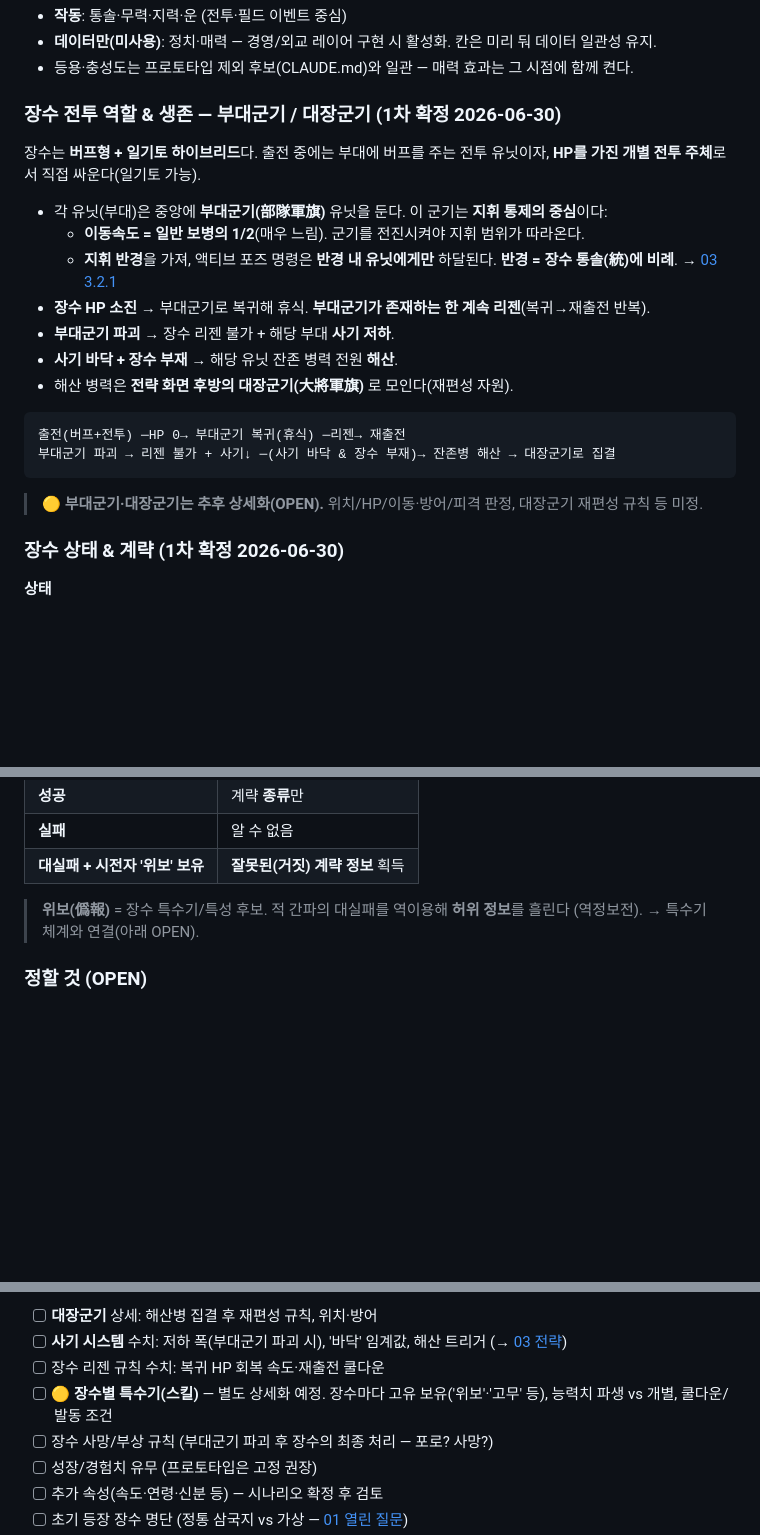
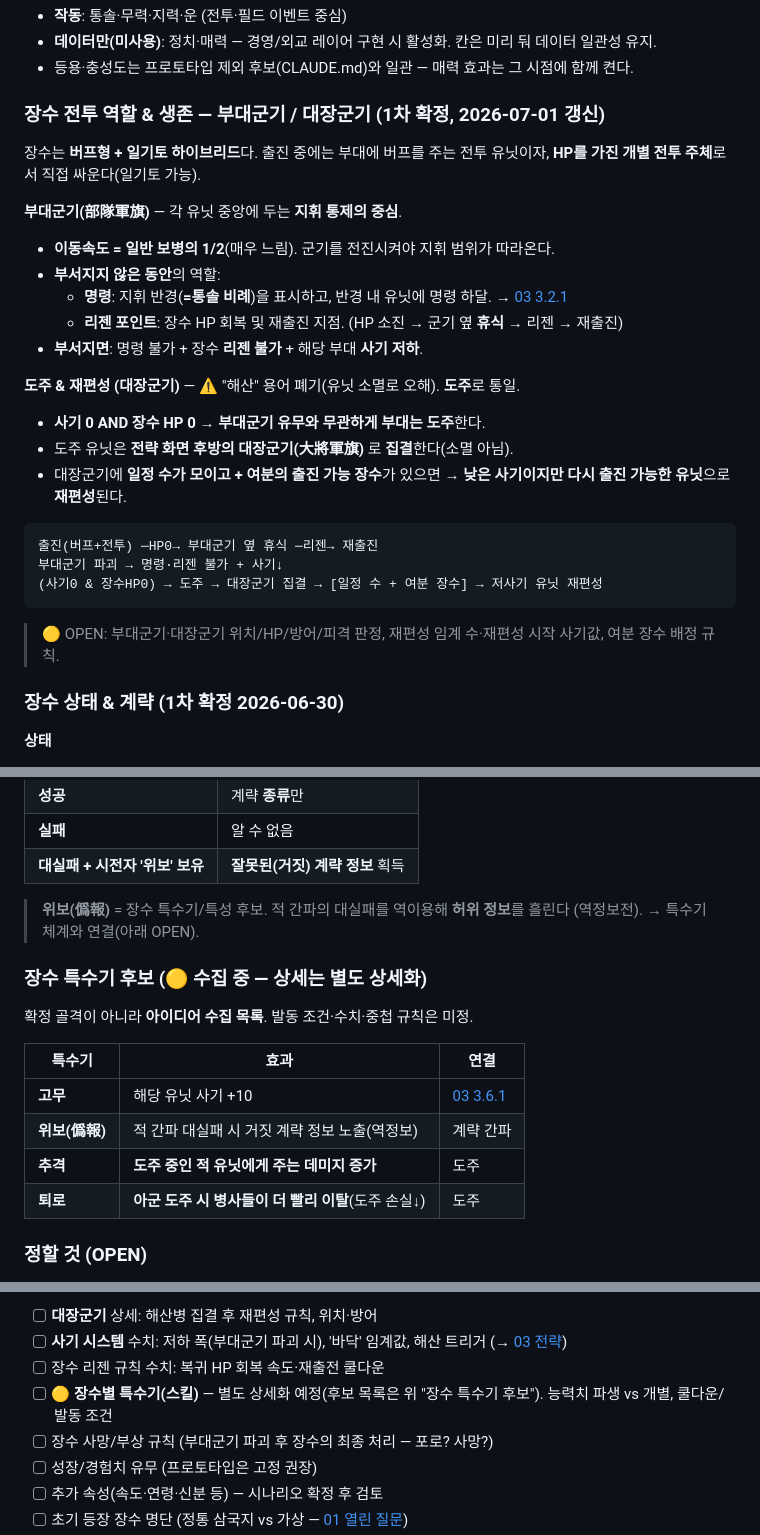
Before and after one commit to goalgle/santoku, a Markdown page: doc/07-entities-data.md, 3 parts joined by grey strips. Drawn GitHub-style; blank space fills up the shorter version.

Commit message:
docs: 부대군기 역할 명확화 + 도주/재편성 통일, 특수기 후보 목록
- 07: 부대군기 3역할(명령/리젠/파괴 시 사기), '해산' 폐기 →
  도주→대장군기 집결→저사기 재편성으로 통일
- 07: 장수 특수기 후보 목록 신설(고무·위보·추격·퇴로)
- 03: 3.6.1 도주 규칙에 재편성·추격·퇴로 연결, 정합성 OPEN 해소
- CLAUDE.md: 도주/재편성 확정 반영, 정합성 OPEN 제거

Co-Authored-By: Claude Opus 4.8 <noreply@anthropic.com>

````diff
--- a/doc/07-entities-data.md
+++ b/doc/07-entities-data.md
@@ -44,25 +44,31 @@
 - **데이터만(미사용)**: 정치·매력 — 경영/외교 레이어 구현 시 활성화. 칸은 미리 둬 데이터 일관성 유지.
 - 등용·충성도는 프로토타입 제외 후보(CLAUDE.md)와 일관 — 매력 효과는 그 시점에 함께 켠다.
 
-### 장수 전투 역할 & 생존 — 부대군기 / 대장군기 (1차 확정 2026-06-30)
+### 장수 전투 역할 & 생존 — 부대군기 / 대장군기 (1차 확정, 2026-07-01 갱신)
 
-장수는 **버프형 + 일기토 하이브리드**다. 출전 중에는 부대에 버프를 주는 전투 유닛이자,
+장수는 **버프형 + 일기토 하이브리드**다. 출진 중에는 부대에 버프를 주는 전투 유닛이자,
 **HP를 가진 개별 전투 주체**로서 직접 싸운다(일기토 가능).
 
-- 각 유닛(부대)은 중앙에 **부대군기(部隊軍旗)** 유닛을 둔다. 이 군기는 **지휘 통제의 중심**이다:
-  - **이동속도 = 일반 보병의 1/2**(매우 느림). 군기를 전진시켜야 지휘 범위가 따라온다.
-  - **지휘 반경**을 가져, 액티브 포즈 명령은 **반경 내 유닛에게만** 하달된다. **반경 = 장수 통솔(統)에 비례**. → [03 3.2.1](./03-strategy-layer.md)
-- **장수 HP 소진** → 부대군기로 복귀해 휴식. **부대군기가 존재하는 한 계속 리젠**(복귀→재출전 반복).
-- **부대군기 파괴** → 장수 리젠 불가 + 해당 부대 **사기 저하**.
-- **사기 바닥 + 장수 부재** → 해당 유닛 잔존 병력 전원 **해산**.
-- 해산 병력은 **전략 화면 후방의 대장군기(大將軍旗)** 로 모인다(재편성 자원).
+**부대군기(部隊軍旗)** — 각 유닛 중앙에 두는 **지휘 통제의 중심**.
+- **이동속도 = 일반 보병의 1/2**(매우 느림). 군기를 전진시켜야 지휘 범위가 따라온다.
+- **부서지지 않은 동안**의 역할:
+  - **명령**: 지휘 반경(**=통솔 비례**)을 표시하고, 반경 내 유닛에 명령 하달. → [03 3.2.1](./03-strategy-layer.md)
+  - **리젠 포인트**: 장수 HP 회복 및 재출진 지점. (HP 소진 → 군기 옆 **휴식** → 리젠 → 재출진)
+- **부서지면**: 명령 불가 + 장수 **리젠 불가** + 해당 부대 **사기 저하**.
+
+**도주 & 재편성 (대장군기)** — ⚠️ "해산" 용어 폐기(유닛 소멸로 오해). **도주**로 통일.
+- **사기 0 AND 장수 HP 0** → **부대군기 유무와 무관하게 부대는 도주**한다.
+- 도주 유닛은 **전략 화면 후방의 대장군기(大將軍旗)** 로 **집결**한다(소멸 아님).
+- 대장군기에 **일정 수가 모이고 + 여분의 출진 가능 장수**가 있으면
+  → **낮은 사기이지만 다시 출진 가능한 유닛**으로 **재편성**된다.
 
 ```
-출전(버프+전투) ─HP 0→ 부대군기 복귀(휴식) ─리젠→ 재출전
-부대군기 파괴 → 리젠 불가 + 사기↓ ─(사기 바닥 & 장수 부재)→ 잔존병 해산 → 대장군기로 집결
+출진(버프+전투) ─HP0→ 부대군기 옆 휴식 ─리젠→ 재출진
+부대군기 파괴 → 명령·리젠 불가 + 사기↓
+(사기0 & 장수HP0) → 도주 → 대장군기 집결 → [일정 수 + 여분 장수] → 저사기 유닛 재편성
 ```
 
-> 🟡 **부대군기·대장군기는 추후 상세화(OPEN).** 위치/HP/이동·방어/피격 판정, 대장군기 재편성 규칙 등 미정.
+> 🟡 OPEN: 부대군기·대장군기 위치/HP/방어/피격 판정, 재편성 임계 수·재편성 시작 사기값, 여분 장수 배정 규칙.
 
 ### 장수 상태 & 계략 (1차 확정 2026-06-30)
 
@@ -100,6 +106,17 @@
 > **위보(僞報)** = 장수 특수기/특성 후보. 적 간파의 대실패를 역이용해 **허위 정보**를 흘린다
 > (역정보전). → 특수기 체계와 연결(아래 OPEN).
 
+### 장수 특수기 후보 (🟡 수집 중 — 상세는 별도 상세화)
+
+확정 골격이 아니라 **아이디어 수집 목록**. 발동 조건·수치·중첩 규칙은 미정.
+
+| 특수기 | 효과 | 연결 |
+|--------|------|------|
+| **고무** | 해당 유닛 사기 +10 | [03 3.6.1](./03-strategy-layer.md) |
+| **위보(僞報)** | 적 간파 대실패 시 거짓 계략 정보 노출(역정보) | 계략 간파 |
+| **추격** | **도주 중인 적 유닛에게 주는 데미지 증가** | 도주 |
+| **퇴로** | **아군 도주 시 병사들이 더 빨리 이탈**(도주 손실↓) | 도주 |
+
 ### 정할 것 (OPEN)
 - [x] 능력치 종 수 → **6종(통·무·지·정·매·운) 1차 확정**
 - [x] 운 처리 방식 → **시드 기반 RNG**
@@ -115,7 +132,7 @@
 - [ ] **대장군기** 상세: 해산병 집결 후 재편성 규칙, 위치·방어
 - [ ] **사기 시스템** 수치: 저하 폭(부대군기 파괴 시), '바닥' 임계값, 해산 트리거 (→ [03 전략](./03-strategy-layer.md))
 - [ ] 장수 리젠 규칙 수치: 복귀 HP 회복 속도·재출전 쿨다운
-- [ ] 🟡 **장수별 특수기(스킬)** — 별도 상세화 예정. 장수마다 고유 보유('위보'·'고무' 등), 능력치 파생 vs 개별, 쿨다운/발동 조건
+- [ ] 🟡 **장수별 특수기(스킬)** — 별도 상세화 예정(후보 목록은 위 "장수 특수기 후보"). 능력치 파생 vs 개별, 쿨다운/발동 조건
 - [ ] 장수 사망/부상 규칙 (부대군기 파괴 후 장수의 최종 처리 — 포로? 사망?)
 - [ ] 성장/경험치 유무 (프로토타입은 고정 권장)
 - [ ] 추가 속성(속도·연령·신분 등) — 시나리오 확정 후 검토
````
Also changed, not shown: CLAUDE.md (+8 -6 lines), doc/03-strategy-layer.md (+6 -4 lines).
